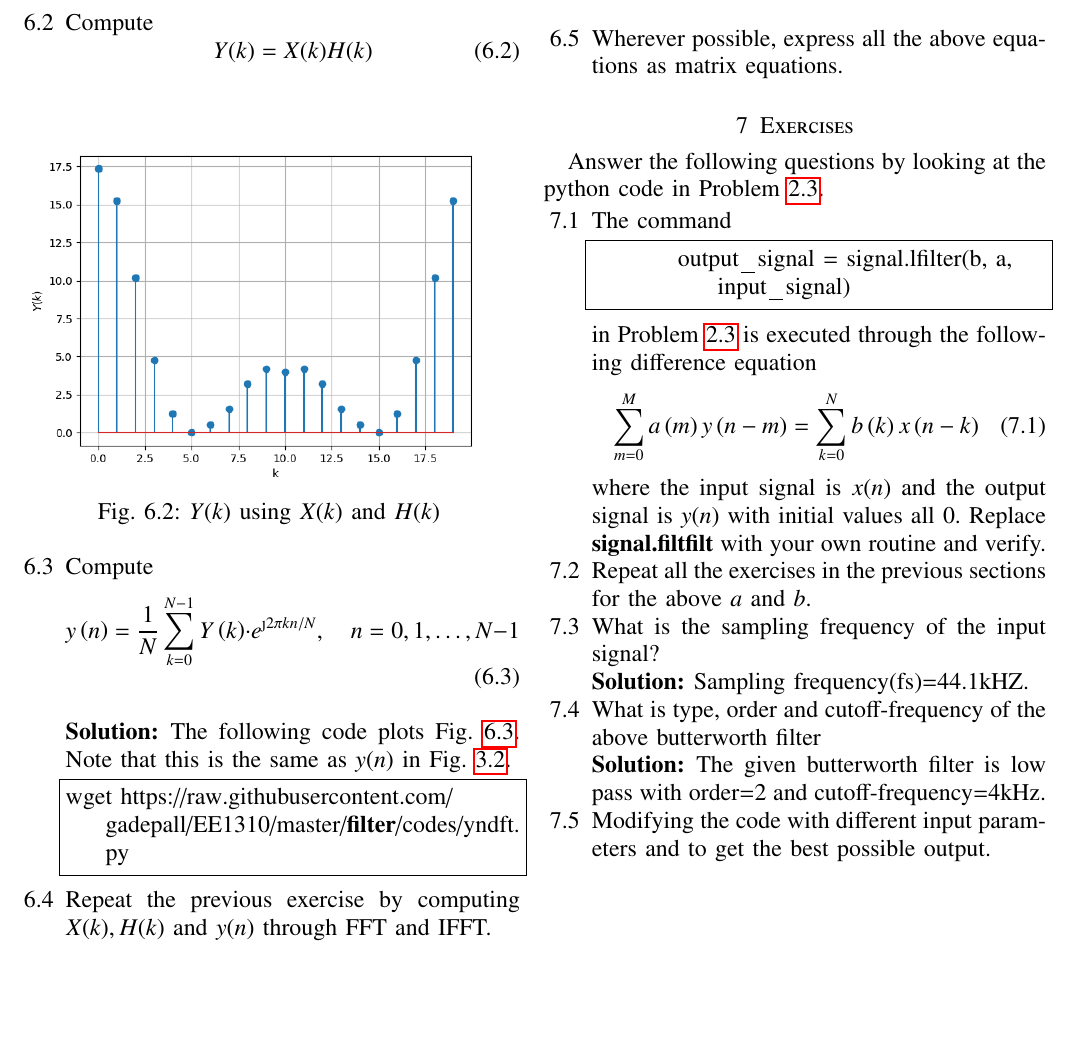
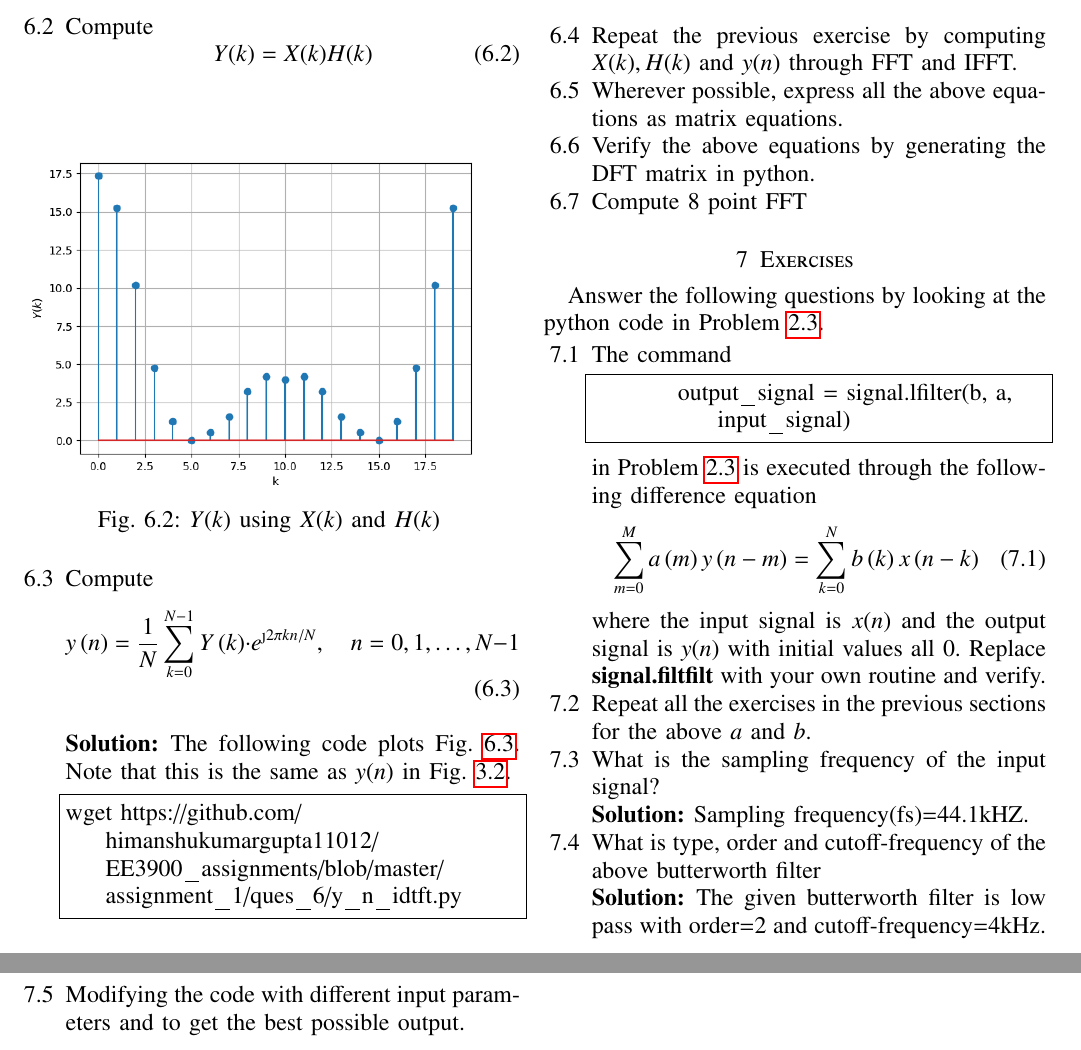
Before and after one commit to himanshukumargupta11012/EE3900_assignments, a LaTeX paper (sound/main.tex): part of page 7 of 7 before the commit and two parts of pages 7 and 8 of 8 after it, the two joined at a grey line, cut so that both start at the same text, the shorter picture padded with empty space. Compiled offline with pdfLaTeX.

Commit message:
not so imp

```diff
--- a/sound/main.tex
+++ b/sound/main.tex
@@ -815,7 +815,7 @@ $y(n)$ in  Fig.
 \ref{fig:y_n}.
 %
 \begin{lstlisting}
-wget https://raw.githubusercontent.com/gadepall/EE1310/master/filter/codes/yndft.py
+wget https://github.com/himanshukumargupta11012/EE3900_assignments/blob/master/assignment_1/ques_6/y_n_idtft.py
 \end{lstlisting}
 \begin{figure}[!ht]
 \centering
@@ -827,8 +827,11 @@ wget https://raw.githubusercontent.com/gadepall/EE1310/master/filter/codes/yndft
 \item Repeat the previous exercise by computing $X(k), H(k)$ and $y(n)$ through FFT and
 IFFT.
 \item Wherever possible, express all the above equations as matrix equations.
+\item Verify the above equations by generating the DFT matrix in python.
+
+\item Compute 8 point FFT
 \end{enumerate}
-%
+
 \section{Exercises}
 
 Answer the following questions by looking at the python code in Problem \ref{prob:output}.
```
Also changed, not shown: sound/main.pdf.
